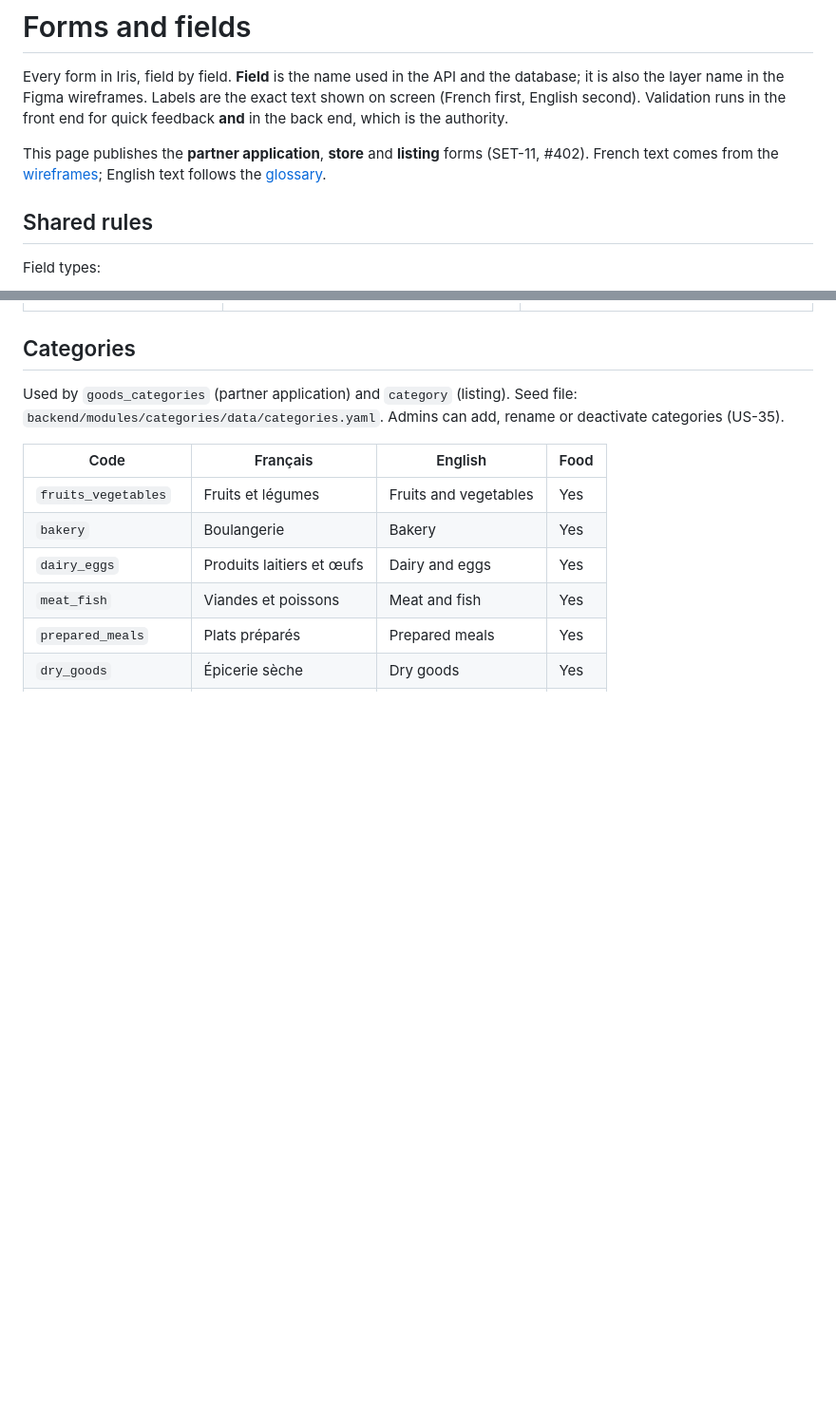
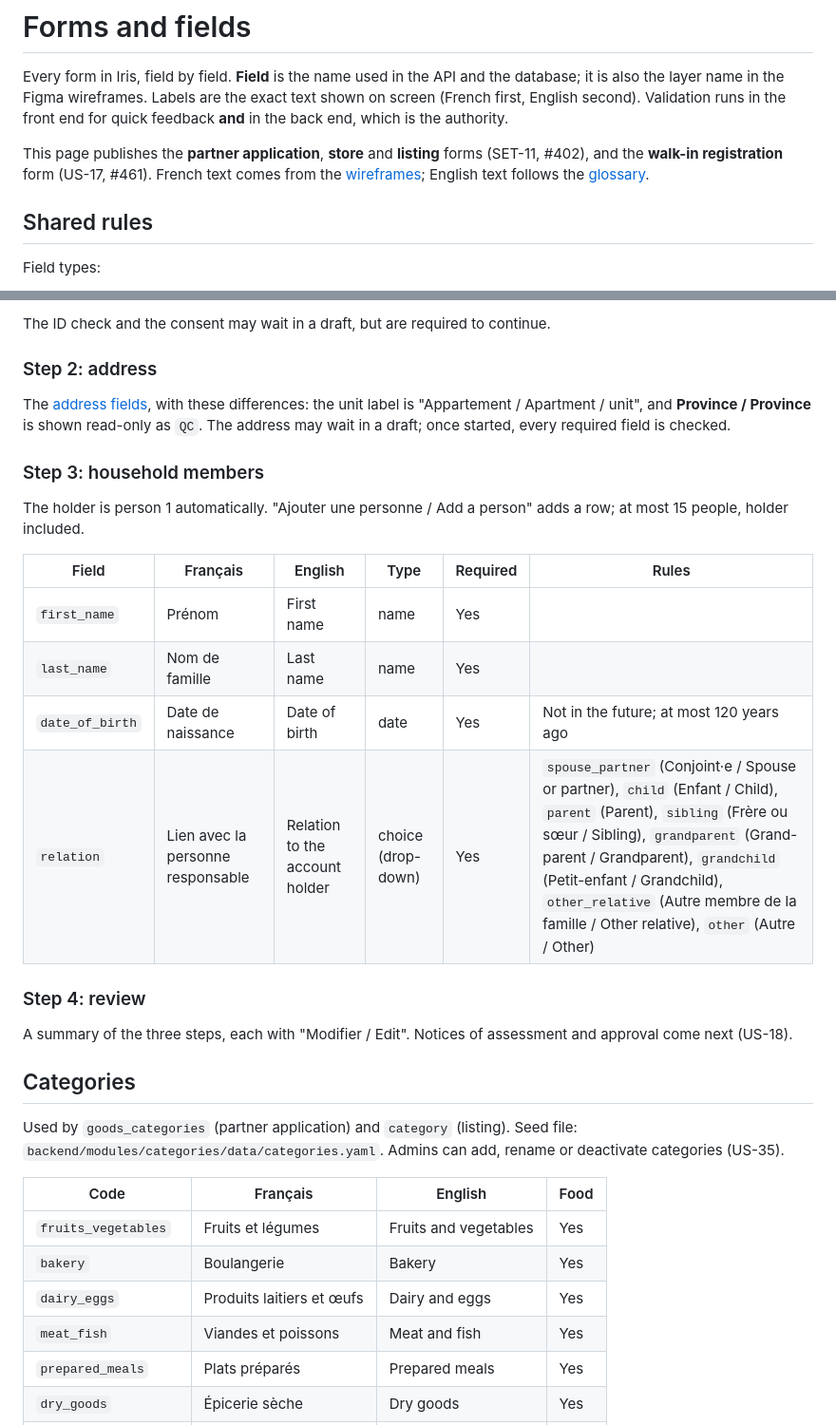
Before and after one commit to B-A-D-R-SL/iris, a Markdown page: docs/02-requirements/forms-and-fields.md, 2 parts joined by grey strips. Shown at 95% size. Rendered like a GitHub page; blank space fills up the shorter version.

```diff
--- a/docs/02-requirements/forms-and-fields.md
+++ b/docs/02-requirements/forms-and-fields.md
@@ -2,7 +2,7 @@
 
 Every form in Iris, field by field. **Field** is the name used in the API and the database; it is also the layer name in the Figma wireframes. Labels are the exact text shown on screen (French first, English second). Validation runs in the front end for quick feedback **and** in the back end, which is the authority.
 
-This page publishes the **partner application**, **store** and **listing** forms (SET-11, #402). French text comes from the [wireframes](https://www.figma.com/design/mxXyzEOGl4nuDVdYeoRNPA/Wireframes); English text follows the [glossary](../01-project/glossary.md).
+This page publishes the **partner application**, **store** and **listing** forms (SET-11, #402), and the **walk-in registration** form (US-17, #461). French text comes from the [wireframes](https://www.figma.com/design/mxXyzEOGl4nuDVdYeoRNPA/Wireframes); English text follows the [glossary](../01-project/glossary.md).
 
 ## Shared rules
 
@@ -143,3 +162,24 @@ Error messages:
+The ID check and the consent may wait in a draft, but are required to continue.
+
+### Step 2: address
+
+The [address fields](#address-fields), with these differences: the unit label is "Appartement / Apartment / unit", and **Province / Province** is shown read-only as `QC`. The address may wait in a draft; once started, every required field is checked.
+
+### Step 3: household members
+
+The holder is person 1 automatically. "Ajouter une personne / Add a person" adds a row; at most 15 people, holder included.
+
+| Field | Français | English | Type | Required | Rules |
+| --- | --- | --- | --- | --- | --- |
+| `first_name` | Prénom | First name | name | Yes | |
+| `last_name` | Nom de famille | Last name | name | Yes | |
+| `date_of_birth` | Date de naissance | Date of birth | date | Yes | Not in the future; at most 120 years ago |
+| `relation` | Lien avec la personne responsable | Relation to the account holder | choice (drop-down) | Yes | `spouse_partner` (Conjoint·e / Spouse or partner), `child` (Enfant / Child), `parent` (Parent), `sibling` (Frère ou sœur / Sibling), `grandparent` (Grand-parent / Grandparent), `grandchild` (Petit-enfant / Grandchild), `other_relative` (Autre membre de la famille / Other relative), `other` (Autre / Other) |
+
+### Step 4: review
+
+A summary of the three steps, each with "Modifier / Edit". Notices of assessment and approval come next (US-18).
+
 ## Categories
 
 Used by `goods_categories` (partner application) and `category` (listing). Seed file: `backend/modules/categories/data/categories.yaml`. Admins can add, rename or deactivate categories (US-35).
```
Also changed, not shown: other parts of docs/02-requirements/forms-and-fields.md (+19 -0 lines).
